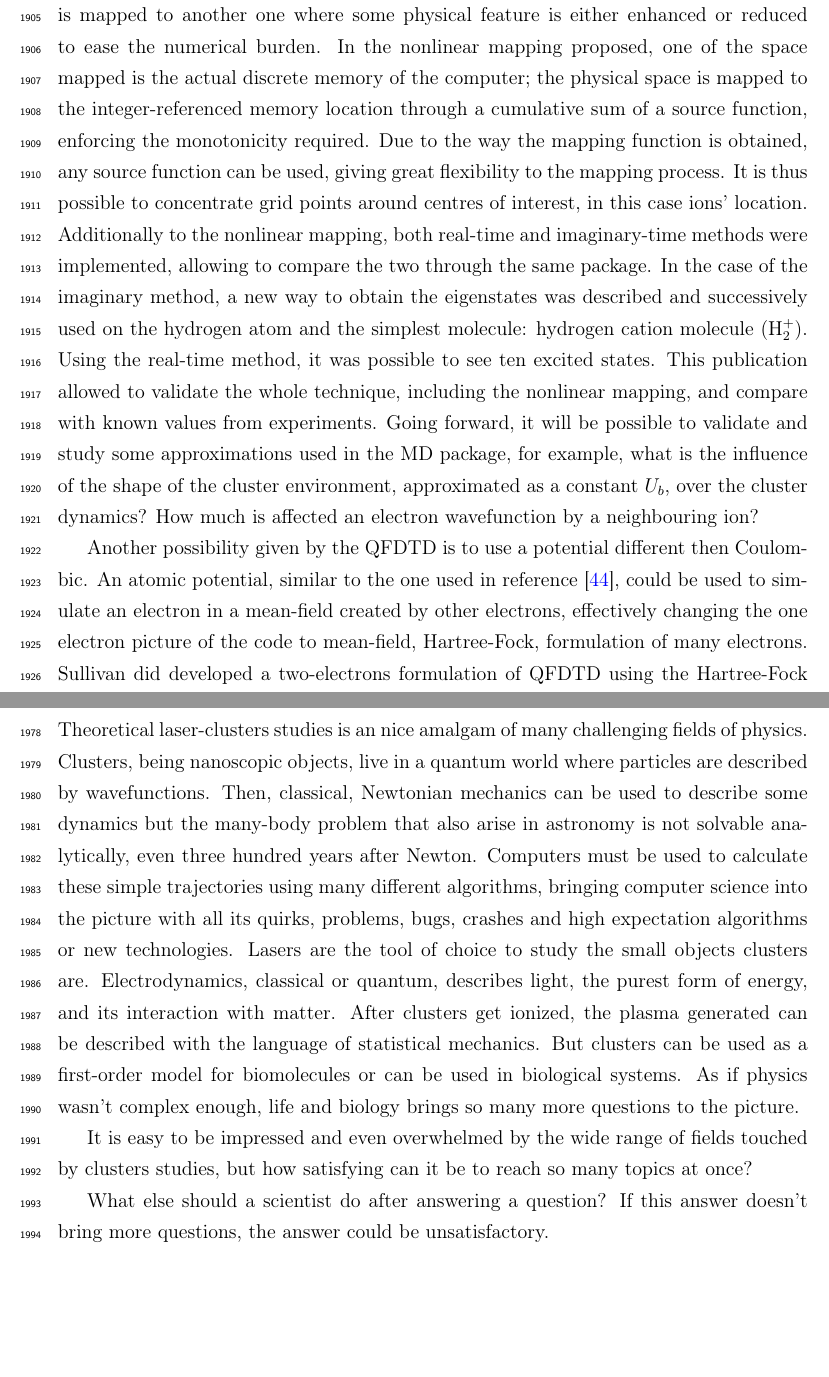
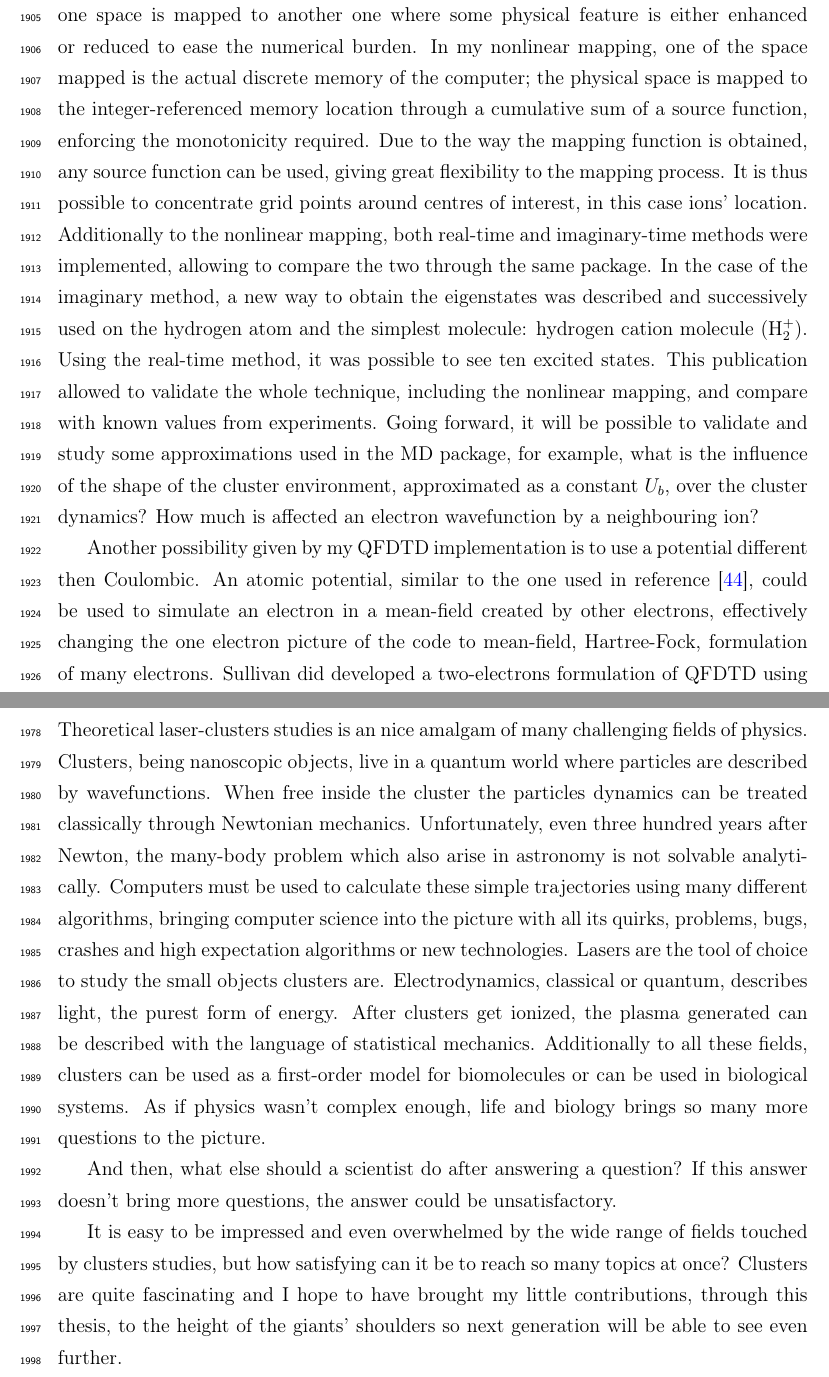
Before and after one commit to nbigaouette/thesis, a LaTeX thesis (thesis/thesis.tex, which reads thesis/conclusion.tex): two parts of pages 116 and 118 of 130, joined at a grey line, cut so that both start at the same text, the shorter picture padded with empty space. Compiled offline with pdfLaTeX.

Commit message:
Proof read conclusion

```diff
--- a/thesis/conclusion.tex
+++ b/thesis/conclusion.tex
@@ -111,7 +111,7 @@ memory. A novel mapping method was thus developed to reduce the number of grid
 cell size in the QFDTD computational domain. This new method's innovation comes
 from the two space being mapped. Traditionally, one space is mapped to another
 one where some physical feature is either enhanced or reduced to ease the numerical
-burden. In the nonlinear mapping proposed, one of the space mapped is the actual
+burden. In my nonlinear mapping, one of the space mapped is the actual
 discrete memory of the computer; the physical space is mapped to the
 integer-referenced memory location through a cumulative sum of a source function,
 enforcing the monotonicity required. Due to the way the mapping function is
@@ -130,8 +130,8 @@ for example, what is the influence of the shape of the cluster environment,
 approximated as a constant $U_b$, over the cluster dynamics? How much is
 affected an electron wavefunction by a neighbouring ion?
 
-Another possibility given by the QFDTD is to use a potential different then
-Coulombic. An atomic potential, similar to the one used in
+Another possibility given by my QFDTD implementation is to use a potential
+different then Coulombic. An atomic potential, similar to the one used in
 reference~\cite{Walters2006}, could be used to simulate an electron in a
 mean-field created by other electrons, effectively changing the one electron
 picture of the code to mean-field, Hartree-Fock, formulation of many electrons.
@@ -208,24 +208,27 @@ included in MD simulations.
 
 Theoretical laser-clusters studies is an nice amalgam of many challenging
 fields of physics. Clusters, being nanoscopic objects, live in a quantum world
-where particles are described by wavefunctions. Then, classical, Newtonian
-mechanics can be used to describe some dynamics but the many-body problem that
-also arise in astronomy is not solvable analytically, even three hundred years
-after Newton. Computers must be used to calculate these simple trajectories
+where particles are described by wavefunctions. When free inside the cluster
+the particles dynamics can be treated classically through Newtonian mechanics.
+Unfortunately, even three hundred years after Newton, the many-body problem
+which also arise in astronomy is not solvable analytically.
+Computers must be used to calculate these simple trajectories
 using many different algorithms, bringing computer science into the picture
 with all its quirks, problems, bugs, crashes and high expectation algorithms or
 new technologies. Lasers are the tool of choice to study the small objects
 clusters are. Electrodynamics, classical or quantum, describes light, the purest
-form of energy, and its interaction with matter. After clusters get ionized,
+form of energy. After clusters get ionized,
 the plasma generated can be described with the language of statistical mechanics.
-But clusters can be used as a first-order model for biomolecules or can be used
-in biological systems. As if physics wasn't complex enough, life and biology
-brings so many more questions to the picture.
+Additionally to all these fields, clusters can be used as a first-order model
+for biomolecules or can be used in biological systems. As if physics wasn't
+complex enough, life and biology brings so many more questions to the picture.
+
+And then, what else should a scientist do
+after answering a question? If this answer doesn't bring more questions, the
+answer could be unsatisfactory.
 
 It is easy to be impressed and even overwhelmed by the wide range of fields
 touched by clusters studies, but how satisfying can it be to reach so many
-topics at once?
-
-What else should a scientist do
-after answering a question? If this answer doesn't bring more questions, the
-answer could be unsatisfactory.
+topics at once? Clusters are quite fascinating and I hope to have
+brought my little contributions, through this thesis, to the height of the giants'
+shoulders so next generation will be able to see even further.
```
Also changed, not shown: thesis/conclusion.tex (26 more changed lines).
